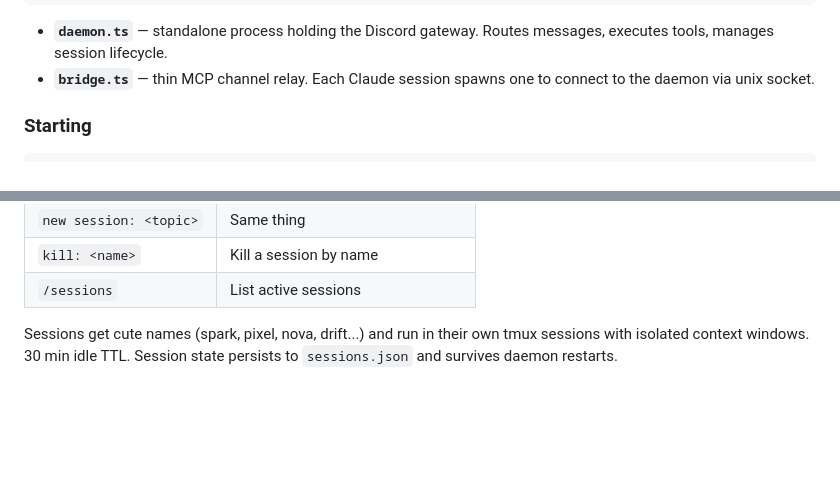
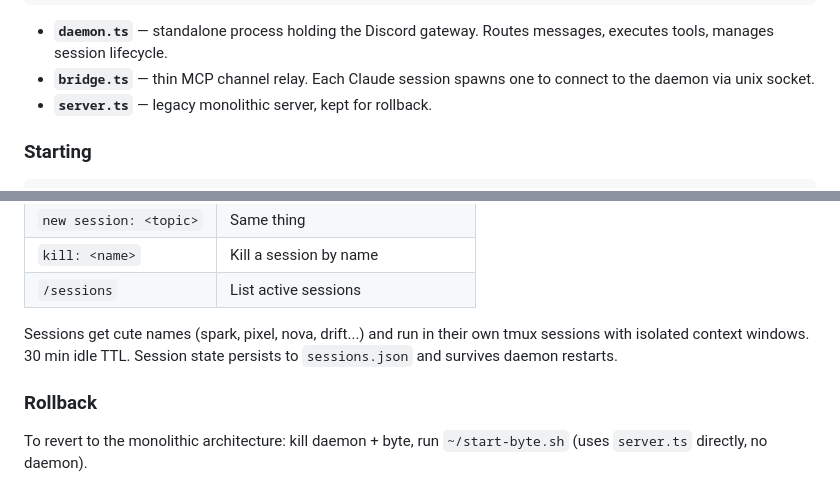
Before and after one commit to Koha101/hydra, a Markdown page: README.md, 2 parts joined by grey strips. Rendered like a GitHub page; blank space fills up the shorter version.

Commit message:
Revert "Remove rollback instructions from README"
This reverts commit a36181038f2b8bc0250bd94e52ee4bbb754acdaa.

````diff
--- a/README.md
+++ b/README.md
@@ -124,6 +124,8 @@ Discord Gateway → daemon.ts (tmux: discord-daemon)
 
 - **`daemon.ts`** — standalone process holding the Discord gateway. Routes messages, executes tools, manages session lifecycle.
 - **`bridge.ts`** — thin MCP channel relay. Each Claude session spawns one to connect to the daemon via unix socket.
+- **`server.ts`** — legacy monolithic server, kept for rollback.
+
 ### Starting
 
 ```bash
@@ -141,3 +143,7 @@ Discord Gateway → daemon.ts (tmux: discord-daemon)
 | `/sessions` | List active sessions |
 
 Sessions get cute names (spark, pixel, nova, drift...) and run in their own tmux sessions with isolated context windows. 30 min idle TTL. Session state persists to `sessions.json` and survives daemon restarts.
+
+### Rollback
+
+To revert to the monolithic architecture: kill daemon + byte, run `~/start-byte.sh` (uses `server.ts` directly, no daemon).
````
